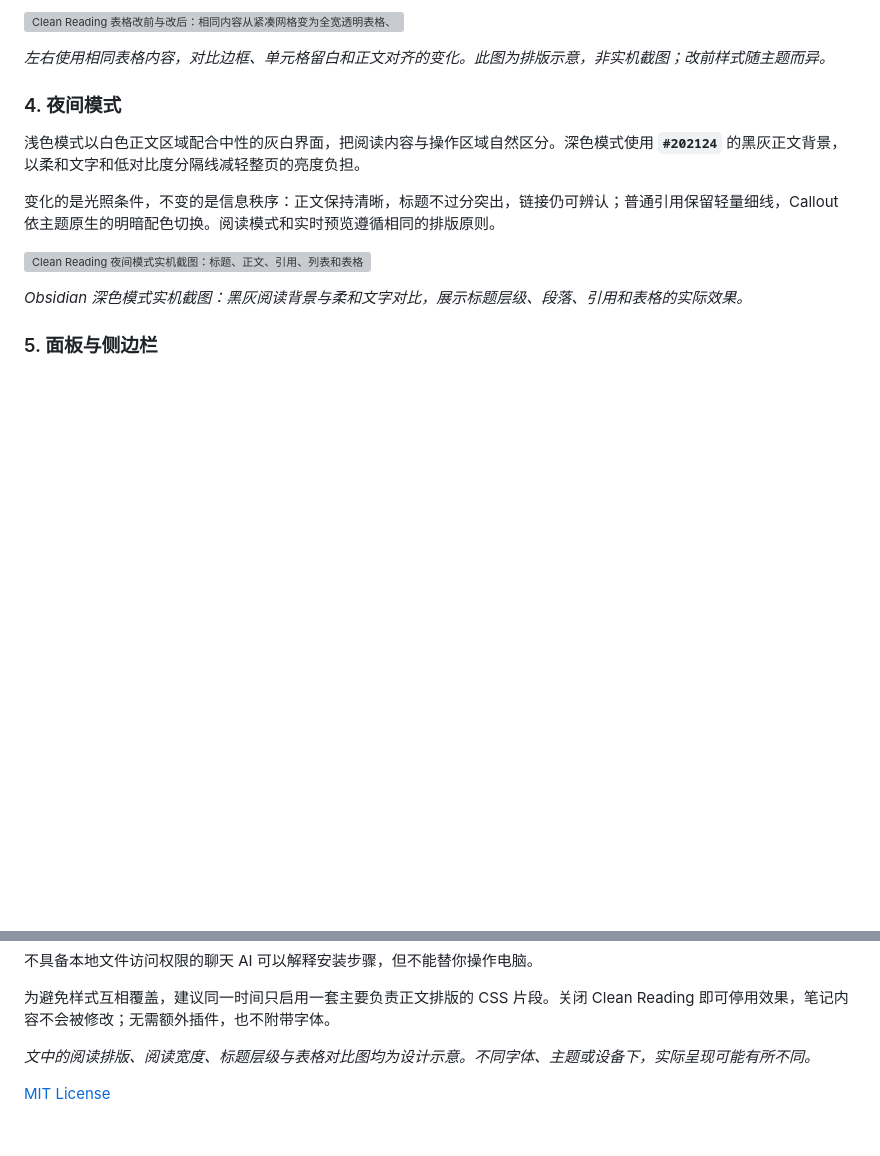
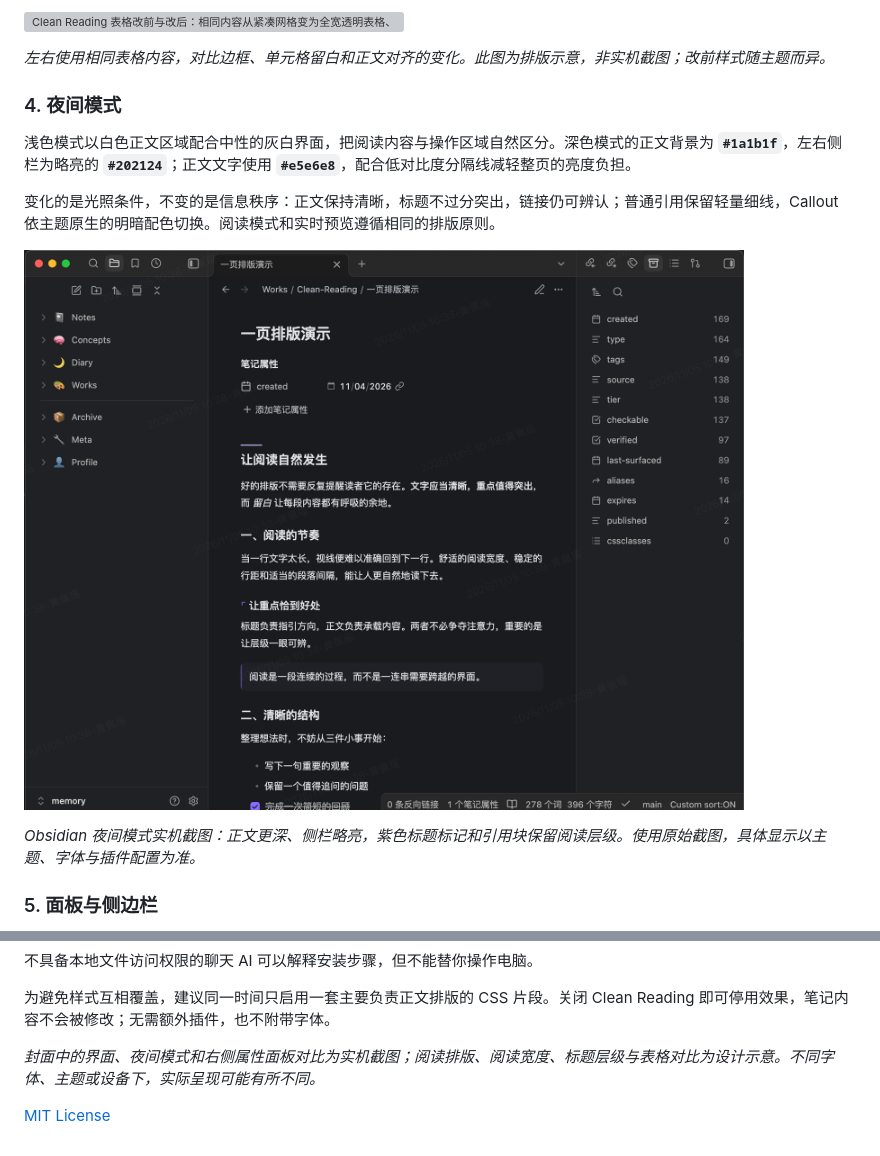
Before and after one commit to jadecoltrane/clean-reading, a Markdown page: README.md, 2 parts joined by grey strips. Drawn GitHub-style; pictures changed too: assets/screenshots/dark-mode-reading.png (added); blank space fills up the shorter version; grey boxes are pictures that could not be loaded.

Commit message:
docs: refresh README artwork with latest approved screenshots

```diff
--- a/README.md
+++ b/README.md
@@ -53,13 +53,13 @@ Clean Reading 是一份为 Obsidian 长文阅读设计的 CSS 片段。它关心
 
 ### 4. 夜间模式
 
-浅色模式以白色正文区域配合中性的灰白界面，把阅读内容与操作区域自然区分。深色模式使用 **`#202124`** 的黑灰正文背景，以柔和文字和低对比度分隔线减轻整页的亮度负担。
+浅色模式以白色正文区域配合中性的灰白界面，把阅读内容与操作区域自然区分。深色模式的正文背景为 **`#1a1b1f`**，左右侧栏为略亮的 **`#202124`**；正文文字使用 **`#e5e6e8`**，配合低对比度分隔线减轻整页的亮度负担。
 
 变化的是光照条件，不变的是信息秩序：正文保持清晰，标题不过分突出，链接仍可辨认；普通引用保留轻量细线，Callout 依主题原生的明暗配色切换。阅读模式和实时预览遵循相同的排版原则。
 
-![Clean Reading 夜间模式实机截图：标题、正文、引用、列表和表格](assets/screenshots/dark-mode-reading.webp)
+![Clean Reading 夜间模式实机截图：黑灰阅读区、左右侧栏、笔记属性，以及紫色标题标记和引用块](assets/screenshots/dark-mode-reading.png)
 
-*Obsidian 深色模式实机截图：黑灰阅读背景与柔和文字对比，展示标题层级、段落、引用和表格的实际效果。*
+*Obsidian 夜间模式实机截图：正文更深、侧栏略亮，紫色标题标记和引用块保留阅读层级。使用原始截图，具体显示以主题、字体与插件配置为准。*
 
 ### 5. 面板与侧边栏
 
@@ -97,6 +101,6 @@ https://github.com/jadecoltrane/clean-reading/blob/main/clean-reading.css
 
 为避免样式互相覆盖，建议同一时间只启用一套主要负责正文排版的 CSS 片段。关闭 Clean Reading 即可停用效果，笔记内容不会被修改；无需额外插件，也不附带字体。
 
-*文中的阅读排版、阅读宽度、标题层级与表格对比图均为设计示意。不同字体、主题或设备下，实际呈现可能有所不同。*
+*封面中的界面、夜间模式和右侧属性面板对比为实机截图；阅读排版、阅读宽度、标题层级与表格对比为设计示意。不同字体、主题或设备下，实际呈现可能有所不同。*
 
 [MIT License](LICENSE)
```
Also changed, not shown: other parts of README.md (+5 -1 lines), assets/screenshots/light-mode-reading.png (added), assets/screenshots/panel-after.png (added), assets/screenshots/panel-before.png (added), 2 other files.
